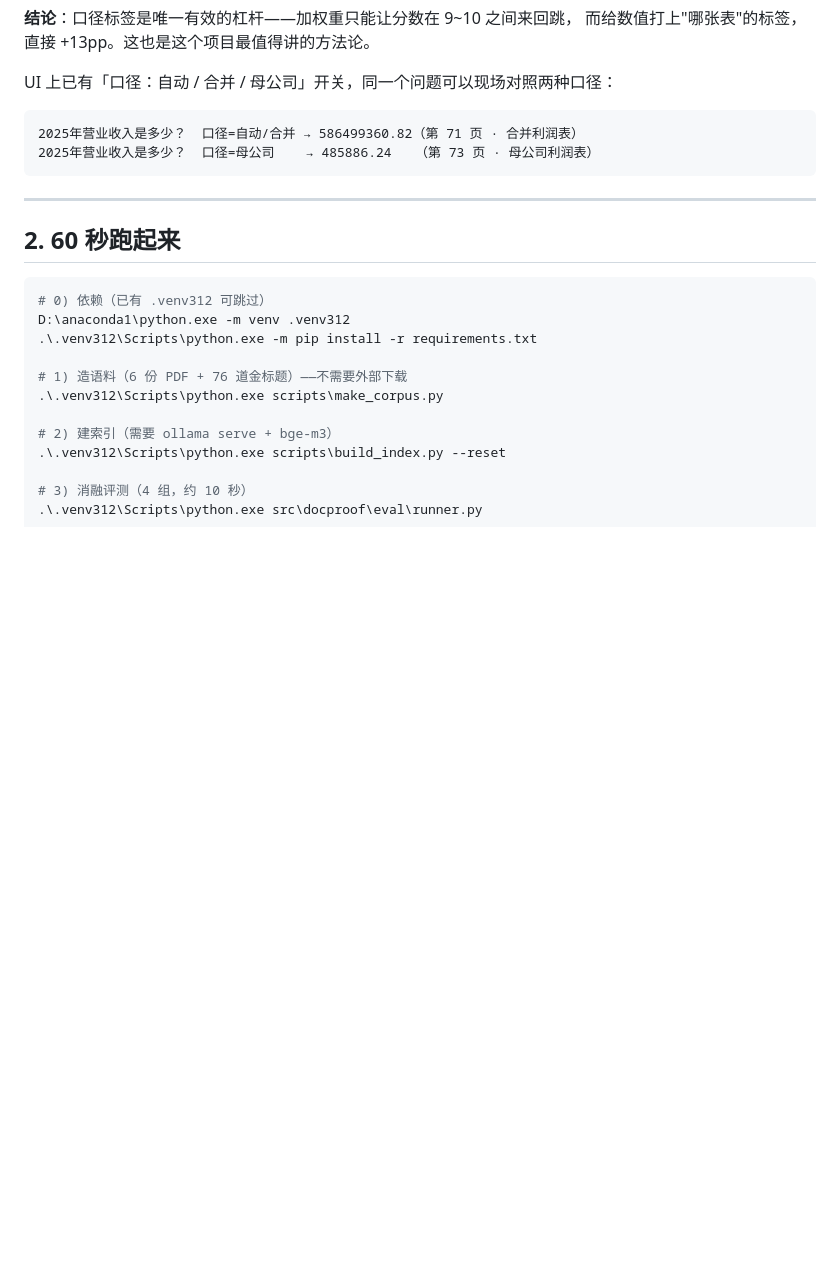
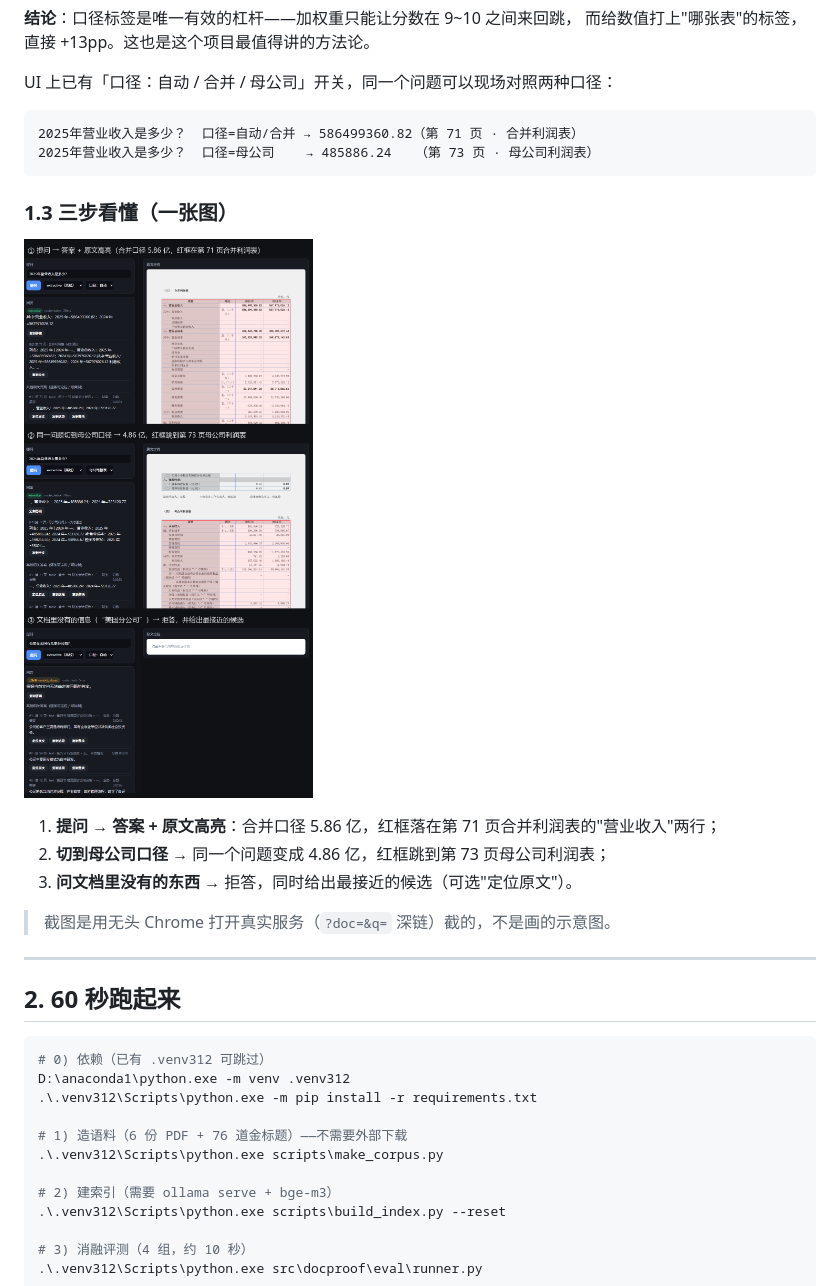
Before and after one commit to lts17787774131-source/docproof, a Markdown page: README.md, the part around one of its changes. Drawn GitHub-style; pictures changed too: docs/demo.png; blank space fills up the shorter version.

````diff
--- a/README.md
+++ b/README.md
@@ -114,6 +116,16 @@ UI 上已有「口径：自动 / 合并 / 母公司」开关，同一个问题
 2025年营业收入是多少？  口径=母公司    → 485886.24   （第 73 页 · 母公司利润表）
 ```
 
+### 1.3 三步看懂（一张图）
+
+![三步演示](docs/demo.png)
+
+1. **提问 → 答案 + 原文高亮**：合并口径 5.86 亿，红框落在第 71 页合并利润表的"营业收入"两行；
+2. **切到母公司口径** → 同一个问题变成 4.86 亿，红框跳到第 73 页母公司利润表；
+3. **问文档里没有的东西** → 拒答，同时给出最接近的候选（可选"定位原文"）。
+
+> 截图是用无头 Chrome 打开真实服务（`?doc=&q=` 深链）截的，不是画的示意图。
+
 ---
 
 ## 2. 60 秒跑起来
````
Also changed, not shown: other parts of README.md (+4 -2 lines), docs/release-notes-v0.1.md (added, +56 -0 lines), docs/demo-1-answer.png (added), docs/demo-2-caliber.png (added), docs/demo-3-refusal.png (added), docs/demo-hero.png (added), 1 other file.
